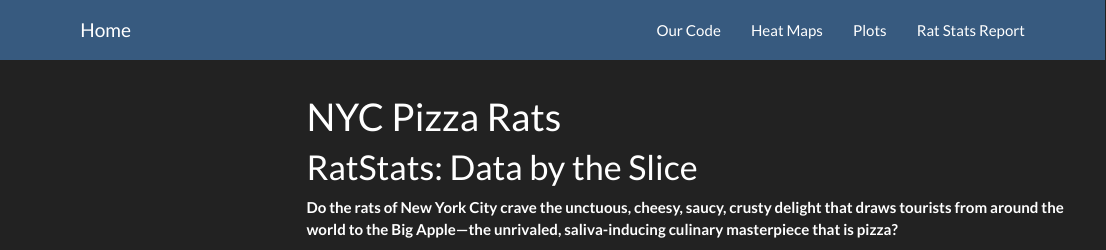
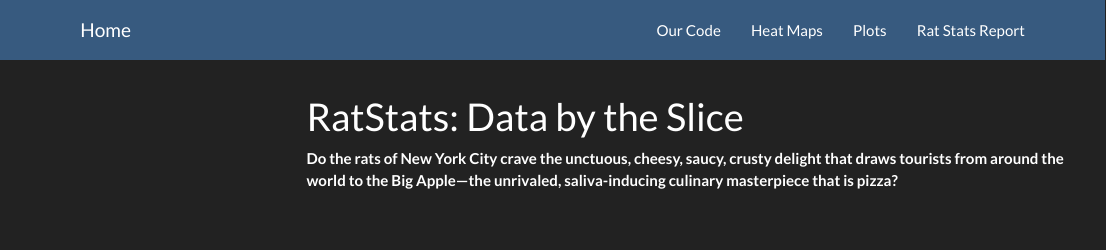
Before and after one commit to LindseyAbramson/p8105_FINAL_PIZZA_RATS, an R Markdown document (index.Rmd): the page in a window 1100 px wide, from its top. The pictures show the output file index.html that the author committed with the source, opened offline; library style sheets and scripts come from the installed R packages; menus at the side of the page are left out.

Commit message:
Update title

```diff
--- a/index.Rmd
+++ b/index.Rmd
@@ -1,13 +1,11 @@
 ---
-title: "NYC Pizza Rats"
+title: "RatStats: Data by the Slice"
 output:
   html_document:
     toc: true
     toc_float: true
     theme: darkly
 ---
-
-# RatStats: Data by the Slice
 
 **Do the rats of New York City crave the unctuous, cheesy, saucy, crusty delight that draws tourists from around the world to the Big Apple—the unrivaled, saliva-inducing culinary masterpiece that is pizza?**
 
```
Also changed, not shown: rat_stats_report.Rmd (+9 -0 lines), index.html.
